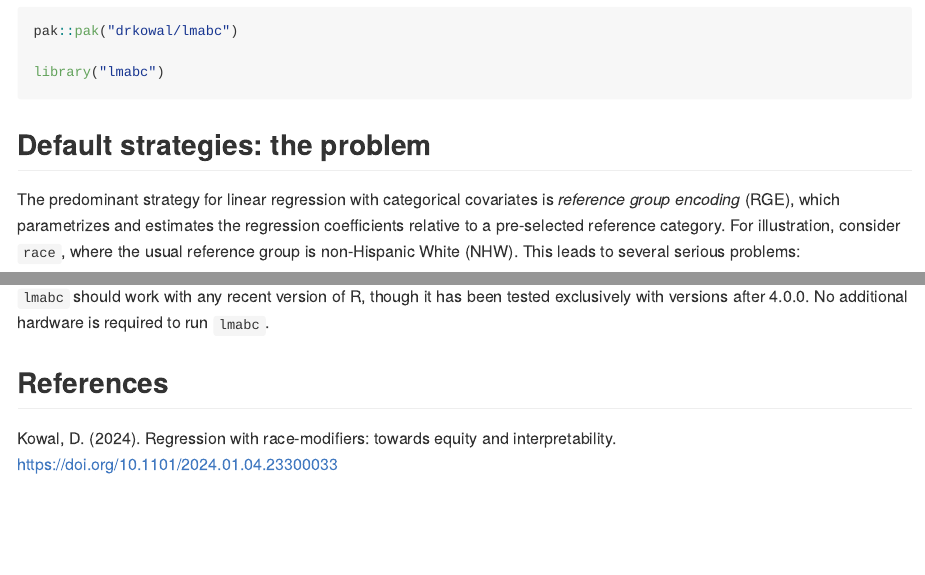
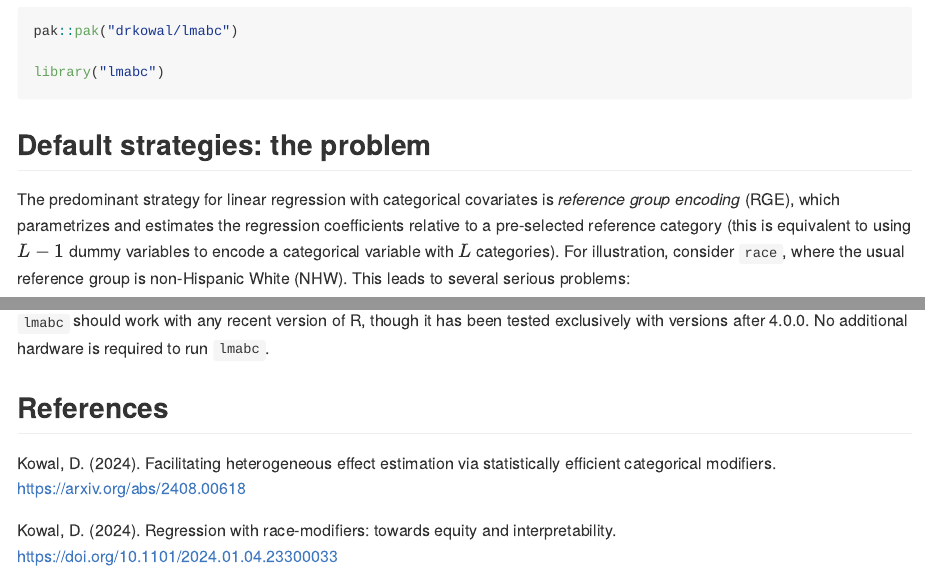
Before and after one commit to drkowal/lmabc, an R Markdown document (README.Rmd): the page in a window 1100 px wide, from 560 px down, and a second part further down, joined at a grey line. The pictures show the output file README.md that the author committed with the source, drawn offline in the style of GitHub.

Commit message:
Added new arxiv reference: https://arxiv.org/abs/2408.00618

```diff
--- a/README.Rmd
+++ b/README.Rmd
@@ -33,7 +33,7 @@ library("lmabc")
 
 ## Default strategies: the problem
 
-The predominant strategy for linear regression with categorical covariates is *reference group encoding* (RGE), which parametrizes and estimates the regression coefficients relative to a pre-selected reference category. For illustration, consider `race`, where the usual reference group is non-Hispanic White (NHW). This leads to several serious problems:
+The predominant strategy for linear regression with categorical covariates is *reference group encoding* (RGE), which parametrizes and estimates the regression coefficients relative to a pre-selected reference category (this is equivalent to using $L-1$ dummy variables to encode a categorical variable with $L$ categories). For illustration, consider `race`, where the usual reference group is non-Hispanic White (NHW). This leads to several serious problems:
 
 1. **Presentation bias**: RGE elevates a single group (e.g., NHW) above others. All other group-specific effects are presented relative to this group, which implicitly frames one group as "normal" and the others as "deviations from normal". In all major statistical software (R, SAS, Python,  MATLAB, Stata, etc.), the regression output for models of the form `y ~ x + race + x:race`, which is used to estimate group-specific `x` effects, presents the `x` effect without explicitly acknowledging that it actually refers to the `x` effect *for the reference (NHW) group*. A similar problem occurs for the intercept and is compounded for multiple categorical covariates and interactions. Alarmingly, this output can lead to misleading conclusions about the `x` effect for the broader population. For protected groups (race, sex, religion, national origin, etc.), this output is inequitable.
 1. **Statistical bias**: Modern statistical and machine learning methods commonly use regularization strategies, including penalized regression, variable selection, and Bayesian inference, to stabilize (i.e., reduce the variance of) estimators by "shrinking" coefficients toward zero. With RGE, the implication is that group-specific `x` effects are (racially) *biased* toward the reference (NHW) `x` effect. This bias also attenuates the estimated differences between each group-specific `x` effect and the reference (NHW) `x` effect, which undermines the ability to detect group-specific differences. Finally, it implies that model estimates and predictions are dependent on the choice of the reference group.
@@ -68,4 +68,6 @@ The current implementation of `lmabc` is slightly slower than `lm`, but only for
 
 ## References
 
+Kowal, D. (2024). Facilitating heterogeneous effect estimation via statistically efficient categorical modifiers. <https://arxiv.org/abs/2408.00618>
+
 Kowal, D. (2024). Regression with race-modifiers: towards equity and interpretability. <https://doi.org/10.1101/2024.01.04.23300033>
```
Also changed, not shown: vignettes/introduction.Rmd (+3 -1 lines), README.md, 1 other file.
